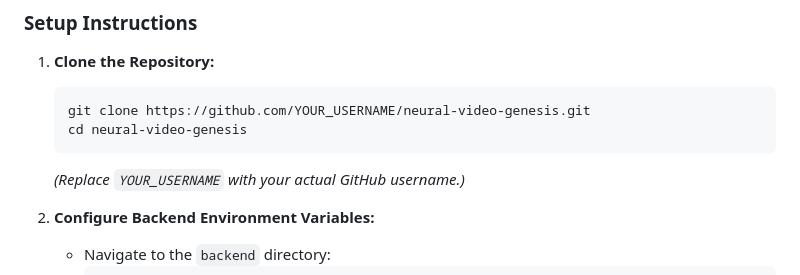
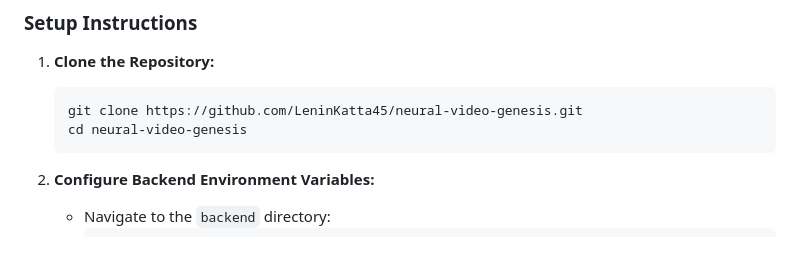
Before and after one commit to LeninKatta45/neural-video-genesis, a Markdown page: README.md, the part around the change. Rendered like a GitHub page; blank space fills up the shorter version.

````diff
--- a/README.md
+++ b/README.md
@@ -59,10 +59,10 @@ Currently, this project is configured to use **Fal AI's LTX Video model** for te
 
 1.  **Clone the Repository:**
     ```bash
-    git clone https://github.com/YOUR_USERNAME/neural-video-genesis.git
+    git clone https://github.com/LeninKatta45/neural-video-genesis.git
     cd neural-video-genesis
     ```
-    *(Replace `YOUR_USERNAME` with your actual GitHub username.)*
+
 
 2.  **Configure Backend Environment Variables:**
     *   Navigate to the `backend` directory:
````
